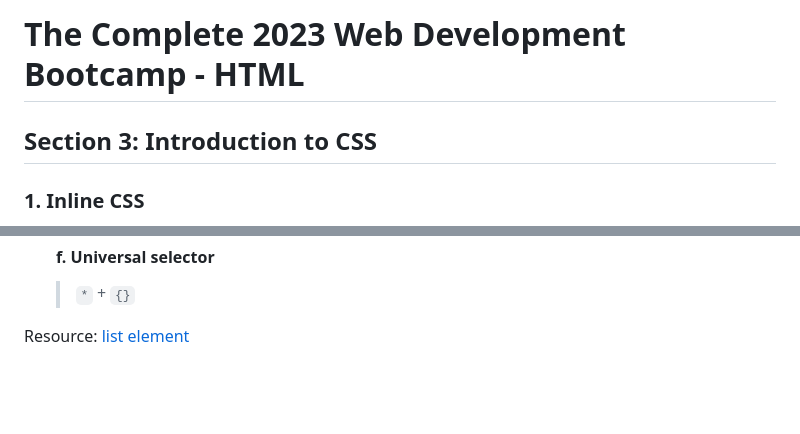
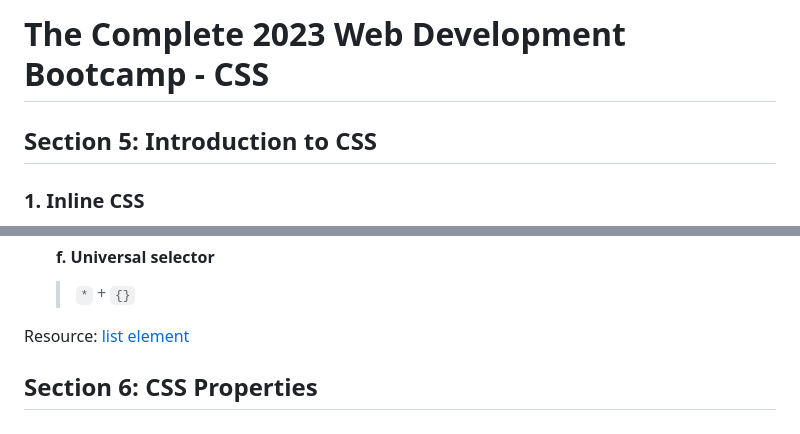
Before and after one commit to perfectsquare123/Learn_HTML, a Markdown page: 2. Notes - CSS.md, 2 parts joined by grey strips. Rendered like a GitHub page; blank space fills up the shorter version.

```diff
--- a/2. Notes - CSS.md
+++ b/2. Notes - CSS.md
@@ -1,6 +1,6 @@
-# The Complete 2023 Web Development Bootcamp - HTML
+# The Complete 2023 Web Development Bootcamp - CSS
 
-## Section 3: Introduction to CSS
+## Section 5: Introduction to CSS
 
 ### 1. Inline CSS
 
@@ -165,3 +165,5 @@ Useful when:
 
 Resource:
 [list element](https://developer.mozilla.org/en-US/docs/Web/HTML/Element/li)
+
+## Section 6: CSS Properties
```
